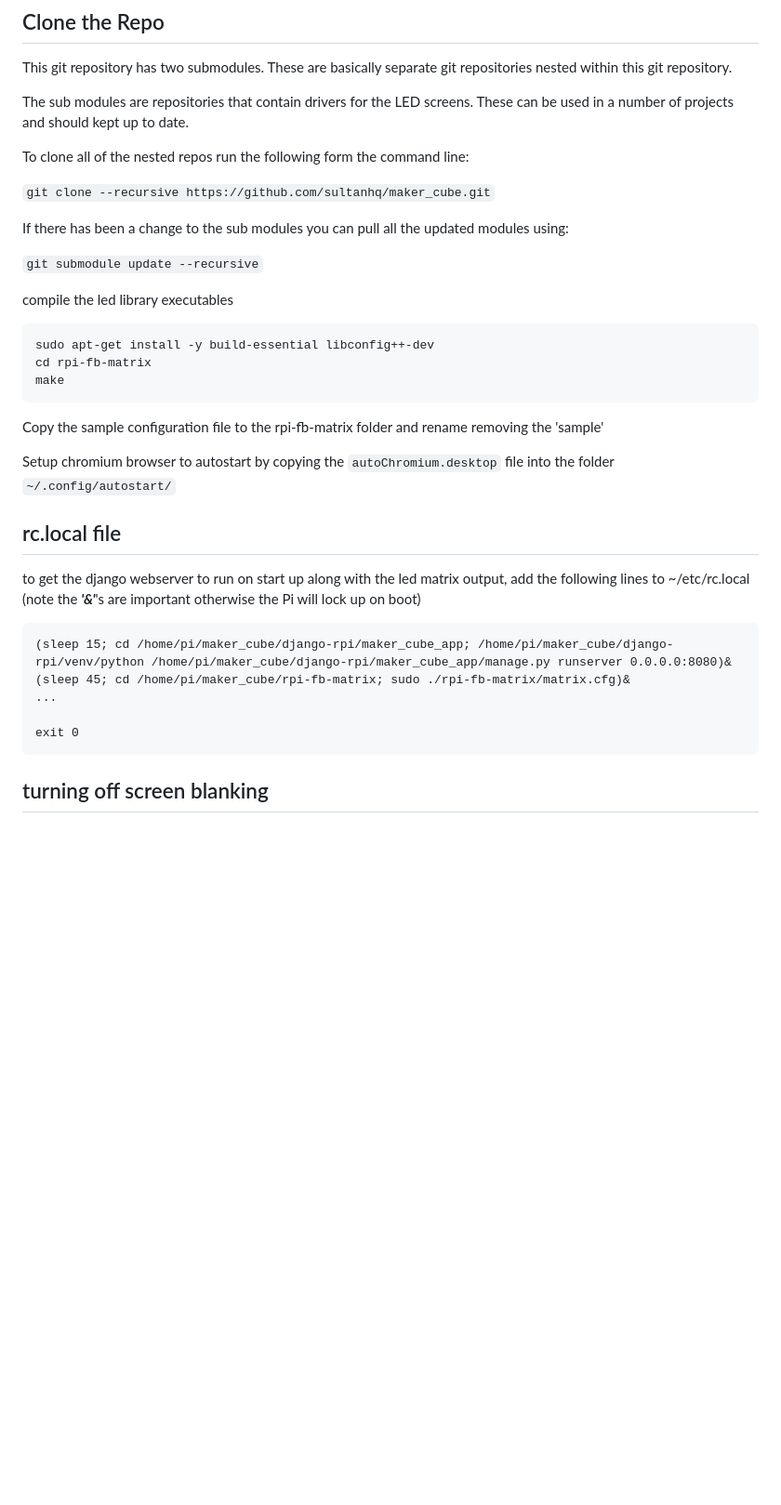
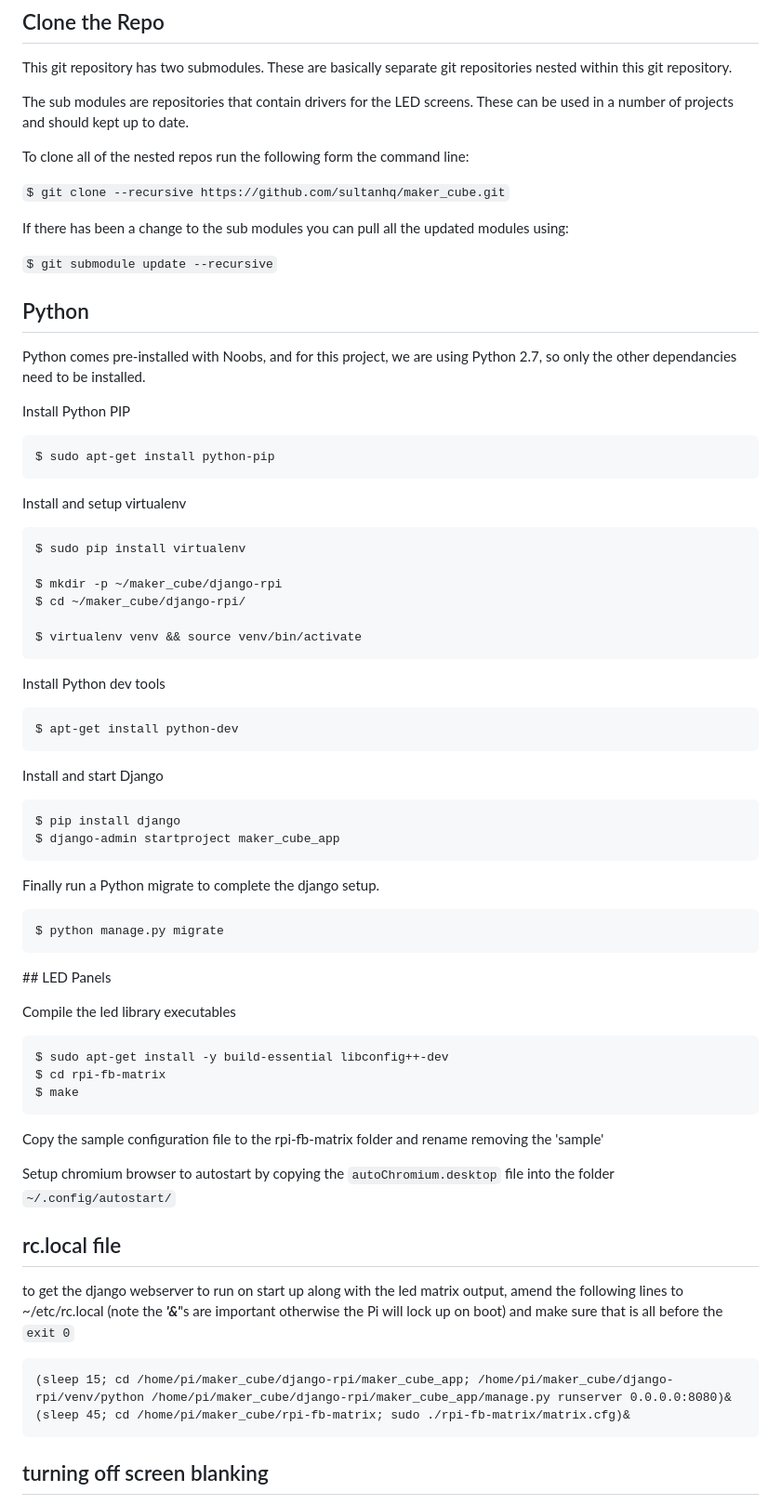
Before and after one commit to sultanhq/maker_cube, a Markdown page: README.md, the part around one of its changes. Shown at 93% size. Rendered like a GitHub page; blank space fills up the shorter version.

````diff
--- a/README.md
+++ b/README.md
@@ -172,19 +150,54 @@ The sub modules are repositories that contain drivers for the LED screens. These
 
 To clone all of the nested repos run the following form the command line:
 
-`git clone --recursive https://github.com/sultanhq/maker_cube.git`
+`$ git clone --recursive https://github.com/sultanhq/maker_cube.git`
 
 If there has been a change to the sub modules you can pull all the updated modules using:
 
-`git submodule update --recursive`
+`$ git submodule update --recursive`
 
 
-compile the led library executables
+## Python
+
+Python comes pre-installed with Noobs, and for this project, we are using Python 2.7, so only the other dependancies need to be installed.
+
+Install Python PIP
+```
+$ sudo apt-get install python-pip
+```
+Install and setup virtualenv
+```
+$ sudo pip install virtualenv
+
+$ mkdir -p ~/maker_cube/django-rpi
+$ cd ~/maker_cube/django-rpi/
+
+$ virtualenv venv && source venv/bin/activate
+```
+
+Install Python dev tools
+```
+$ apt-get install python-dev
+```
+Install and start Django
+```
+$ pip install django
+$ django-admin startproject maker_cube_app
+```
+
+Finally run a Python migrate to complete the django setup.
+```
+$ python manage.py migrate
+```
+
+## LED Panels
+
+Compile the led library executables
 
 ```
-sudo apt-get install -y build-essential libconfig++-dev
-cd rpi-fb-matrix
-make
+$ sudo apt-get install -y build-essential libconfig++-dev
+$ cd rpi-fb-matrix
+$ make
 ```
 
 Copy the sample configuration file to the rpi-fb-matrix folder and rename removing the 'sample'
@@ -193,14 +206,11 @@ Setup chromium browser to autostart by copying the `autoChromium.desktop` file i
 
 ## rc.local file
 
-to get the django webserver to run on start up along with the led matrix output, add the following lines to ~/etc/rc.local (note the ***'&'***'s are important otherwise the Pi will lock up on boot)
+to get the django webserver to run on start up along with the led matrix output, amend the following lines to ~/etc/rc.local (note the ***'&'***'s are important otherwise the Pi will lock up on boot) and make sure that is all before the `exit 0`
 
 ```
 (sleep 15; cd /home/pi/maker_cube/django-rpi/maker_cube_app; /home/pi/maker_cube/django-rpi/venv/python /home/pi/maker_cube/django-rpi/maker_cube_app/manage.py runserver 0.0.0.0:8080)&
 (sleep 45; cd /home/pi/maker_cube/rpi-fb-matrix; sudo ./rpi-fb-matrix/matrix.cfg)&
-...
-
-exit 0
 ```
 
 ## turning off screen blanking
````
Also changed, not shown: other parts of README.md (+21 -43 lines), readme/bottom_bracket.jpg (added), readme/idc_cables.jpg (added), readme/top_brackets.jpg (added), readme/top_plate.jpg (added).
